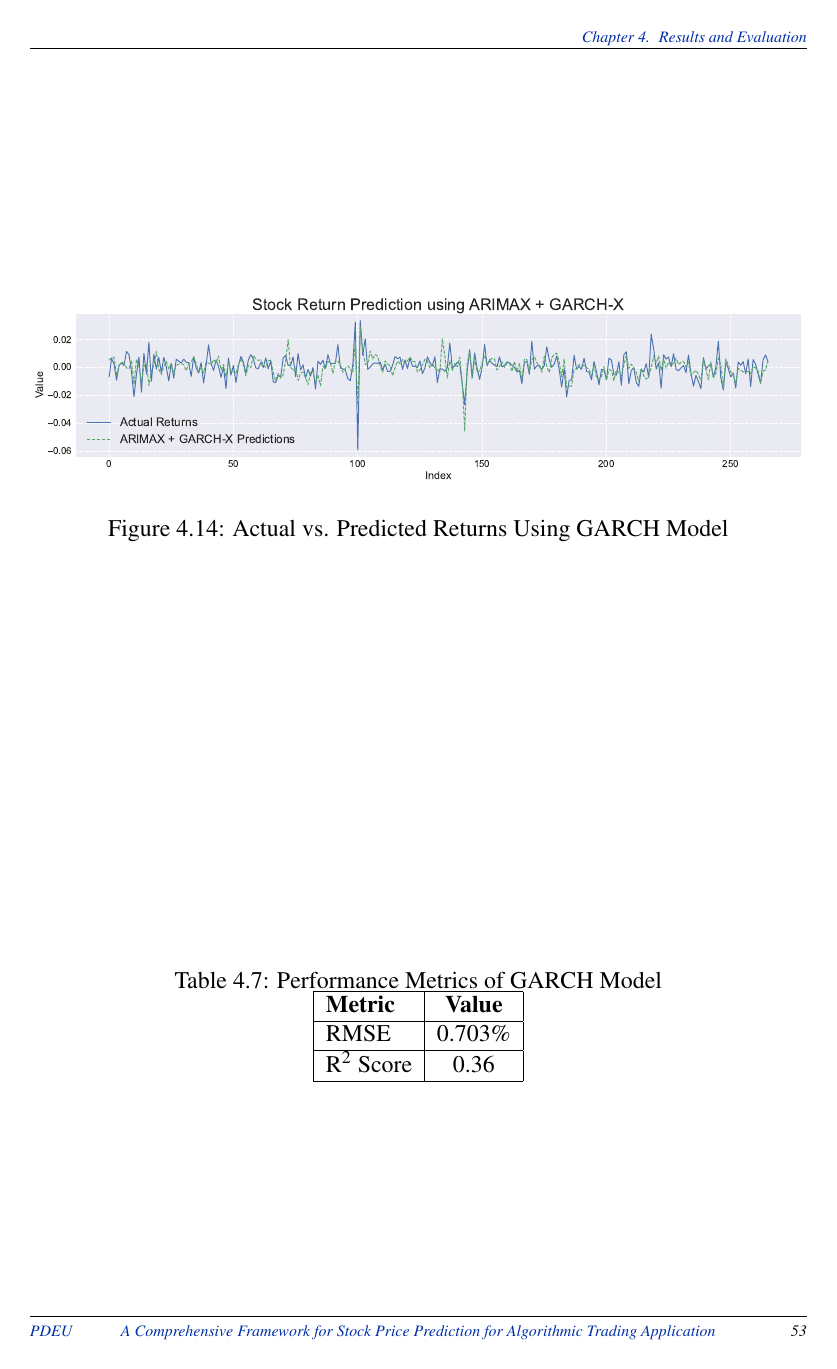
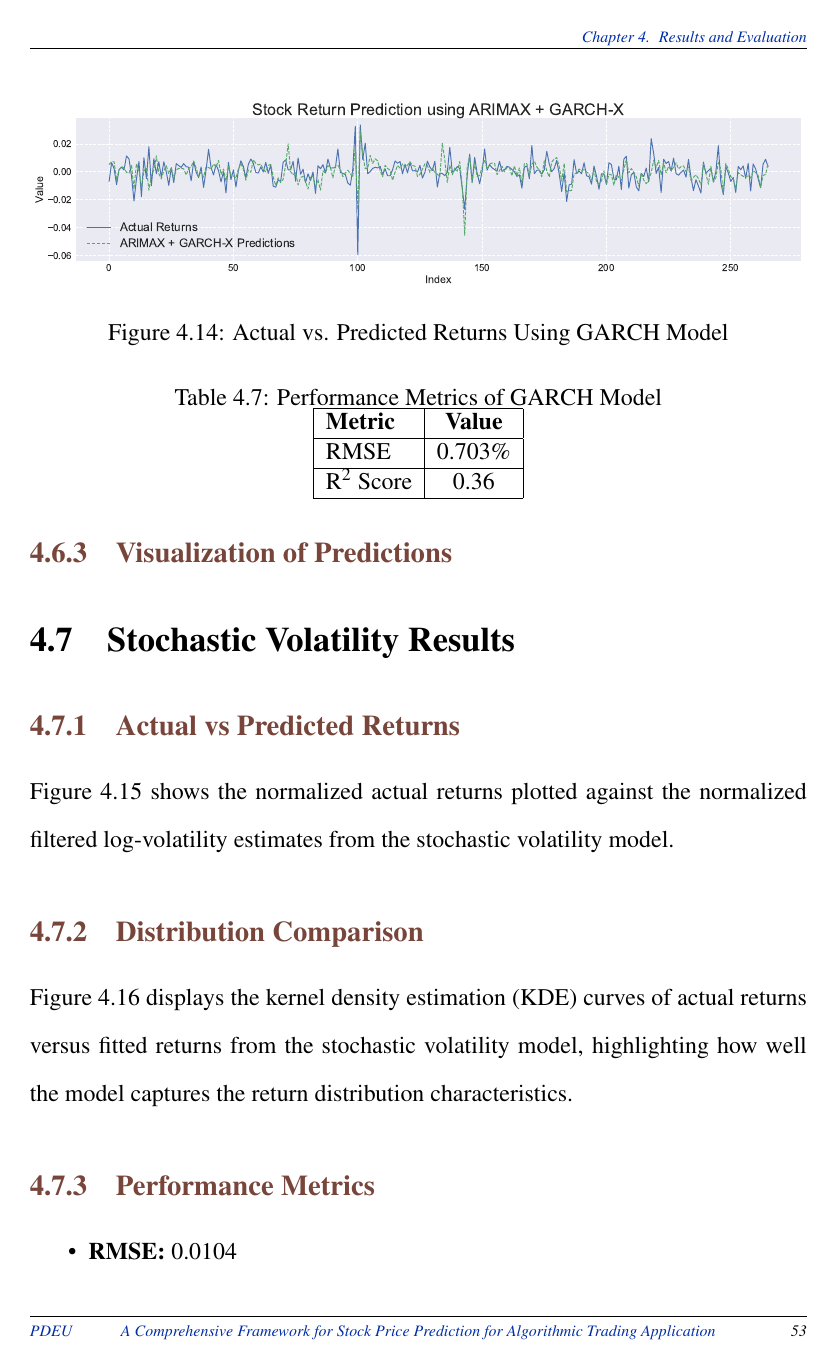
Before and after one commit to PS001B2/MTech_Thesis, a LaTeX thesis (report.tex, which reads Chapters/Results.tex): page 63 of 72 before the commit and page 64 of 76 after it. The pictures show the PDF file report.pdf that the author committed with the source.

Commit message:
results added__sloppy

```diff
--- a/Chapters/Results.tex
+++ b/Chapters/Results.tex
@@ -419,3 +419,55 @@ RMSE              & 0.703\%  \\ \hline
 R\textsuperscript{2} Score & 0.36  \\ \hline
 \end{tabular}
 \end{table}
+
+
+\section{Stochastic Volatility Results}
+\subsection{Actual vs Predicted Returns}
+Figure~\ref{fig:sv_actual_vs_pred} shows the normalized actual returns plotted against the normalized filtered log-volatility estimates from the stochastic volatility model.
+
+\subsection{Distribution Comparison}
+Figure~\ref{fig:sv_density} displays the kernel density estimation (KDE) curves of actual returns versus fitted returns from the stochastic volatility model, highlighting how well the model captures the return distribution characteristics.
+
+\subsection{Performance Metrics}
+\begin{itemize}
+    \item \textbf{RMSE:} 0.0104
+    \item \textbf{R\textsuperscript{2} Score:} -0.2091
+\end{itemize}
+
+\begin{figure}[h!]
+    \centering
+    \includegraphics[width=\textwidth]{Images/stochastic_volatility.pdf}
+    \caption{Normalized actual returns vs filtered log-volatility (Stochastic Volatility Model).}
+    \label{fig:sv_actual_vs_pred}
+\end{figure}
+
+\begin{figure}[h!]
+    \centering
+    \includegraphics[width=\textwidth]{Images/stochastic_volatility_density.pdf}
+    \caption{Density comparison of actual returns vs fitted returns (Stochastic Volatility Model).}
+    \label{fig:sv_density}
+\end{figure}
+
+\section{Ensemble Learning Results}
+\subsection{Actual vs Predicted Returns}
+Figure~\ref{fig:ensemble_actual_vs_pred} presents the predicted daily returns from the ensemble meta-learner compared with the actual close returns.
+
+\subsection{Performance Metrics}
+\begin{itemize}
+    \item \textbf{RMSE:} 0.0064
+    \item \textbf{R\textsuperscript{2} Score:} ----
+\end{itemize}
+
+\begin{figure}[h!]
+    \centering
+    \includegraphics[width=\textwidth]{Images/metanet_final_test_plot_s.pdf}
+    \caption{Actual vs Predicted daily close return (Ensemble Meta-Learner).}
+    \label{fig:ensemble_actual_vs_pred}
+\end{figure}
+
+\section{Transformer GAN Results}
+\subsection{Actual vs Predicted Returns}
+Figure~\ref{fig:tgan_actual_vs_pred} illustrates the ability of the Transformer-based GAN to replicate daily return dynamics.
+
+\subsection{Performance Metrics}
+\begin{itemize}
@@ -421,0 +478,23 @@ R\textsuperscript{2} Score & 0.36  \\ \hline
+\begin{figure}[h!]
+    \centering
+    \includegraphics[width=\textwidth]{Images/_8_ActualVsPred_c.pdf}
+    \caption{Actual vs Predicted daily close return (Transformer GAN).}
+    \label{fig:tgan_actual_vs_pred}
+\end{figure}
+
+\section{RAGIC Framework Results}
+\subsection{Actual vs Predicted Returns}
+Figure~\ref{fig:ragic_actual_vs_pred} compares the predicted returns from the RAGIC framework against the actual returns, reflecting the model’s interpretability and precision.
+
+\subsection{Performance Metrics}
+\begin{itemize}
+    \item \textbf{RMSE:} ----
+    \item \textbf{R\textsuperscript{2} Score:} ----
+\end{itemize}
+
+\begin{figure}[h!]
+    \centering
+    \includegraphics[width=\textwidth]{Images/9_Act_vs_Pred_Point.pdf}
+    \caption{Actual vs Predicted daily close return (RAGIC Framework).}
+    \label{fig:ragic_actual_vs_pred}
+\end{figure}
```
Also changed, not shown: Images/9_Act_vs_Pred_Point.pdf (added), Images/_8_ActualVsPred.pdf (added), Images/_8_ActualVsPred_c.pdf (added), Images/metanet_final_test_plot_s.pdf (added), Images/stochastic_volatility.pdf (added), Images/stochastic_volatility_density.pdf (added), report.pdf, Chapters/Results.tex (4 more changed lines), 8 other files.
